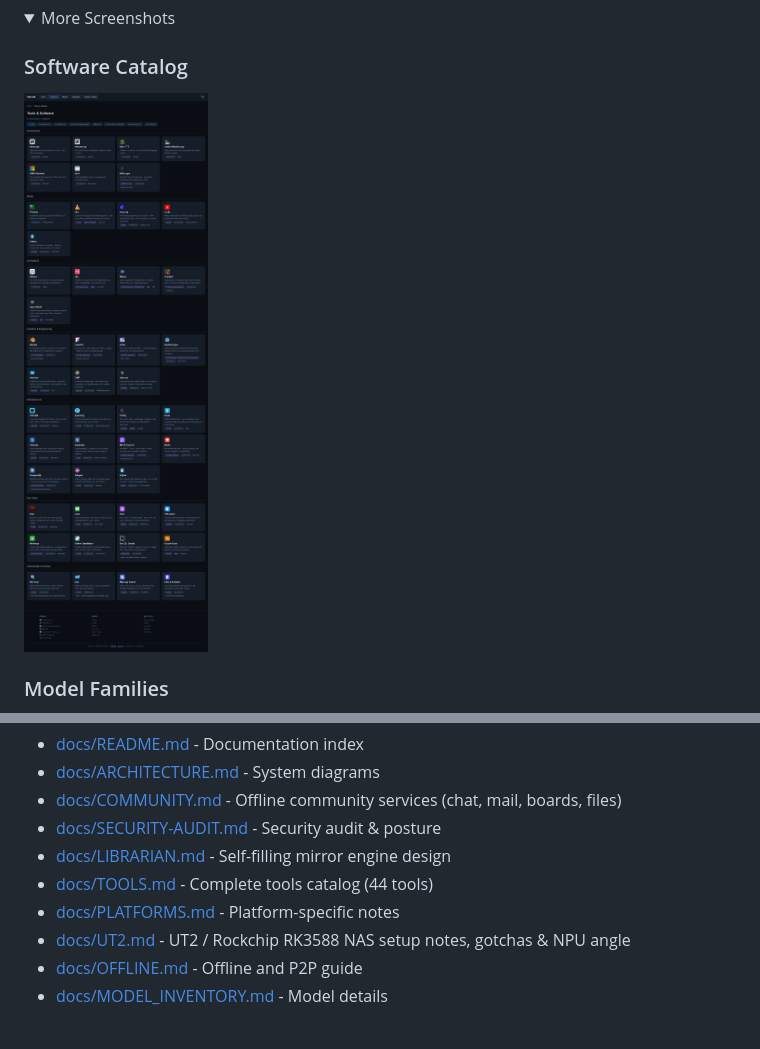
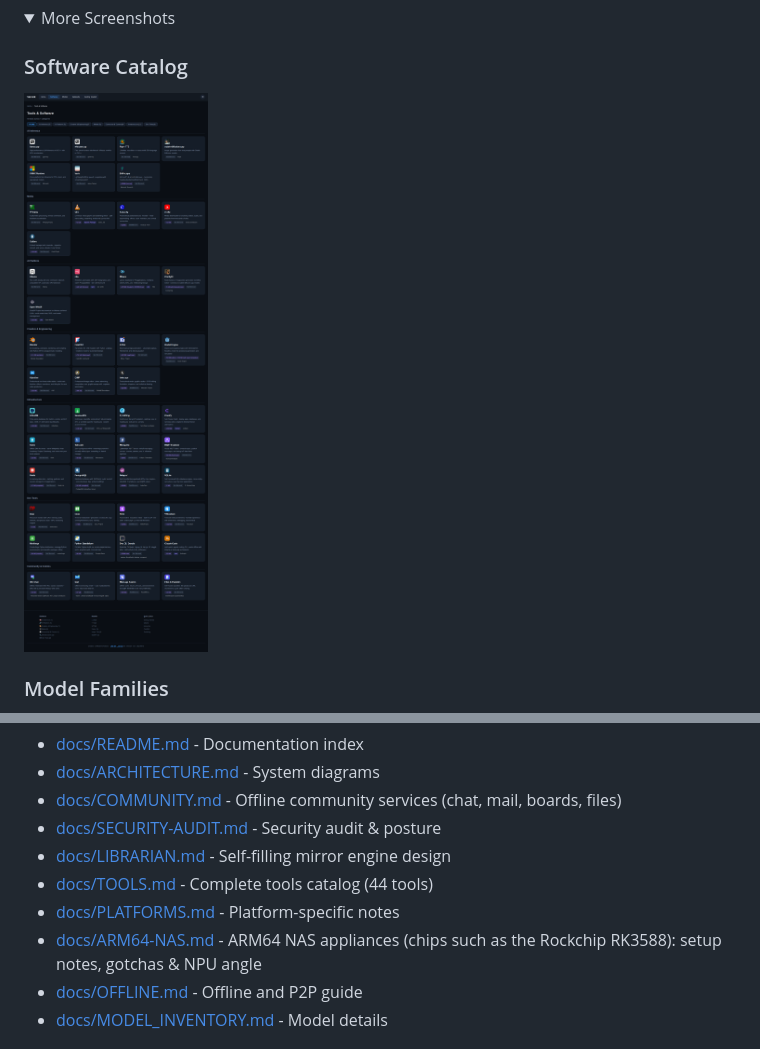
Before and after one commit to mvalancy/val-ark, a Markdown page: README.md, 2 parts joined by grey strips. Drawn GitHub-style; pictures changed too: docs/screenshots/software-page.png; folded sections open.

```diff
--- a/README.md
+++ b/README.md
@@ -314,7 +314,7 @@ data root and are gitignored.
 - [docs/LIBRARIAN.md](docs/LIBRARIAN.md) - Self-filling mirror engine design
 - [docs/TOOLS.md](docs/TOOLS.md) - Complete tools catalog (44 tools)
 - [docs/PLATFORMS.md](docs/PLATFORMS.md) - Platform-specific notes
-- [docs/UT2.md](docs/UT2.md) - UT2 / Rockchip RK3588 NAS setup notes, gotchas & NPU angle
+- [docs/ARM64-NAS.md](docs/ARM64-NAS.md) - ARM64 NAS appliances (chips such as the Rockchip RK3588): setup notes, gotchas & NPU angle
 - [docs/OFFLINE.md](docs/OFFLINE.md) - Offline and P2P guide
 - [docs/MODEL_INVENTORY.md](docs/MODEL_INVENTORY.md) - Model details
 
```
Also changed, not shown: docs/ARM64-NAS.md (renamed from docs/UT2.md, +47 -46 lines), docs/screenshots/getting-started.png, docs/screenshots/model-cards.png, docs/screenshots/search-results.png, docs/screenshots/tool-detail.png, 6 other files.
